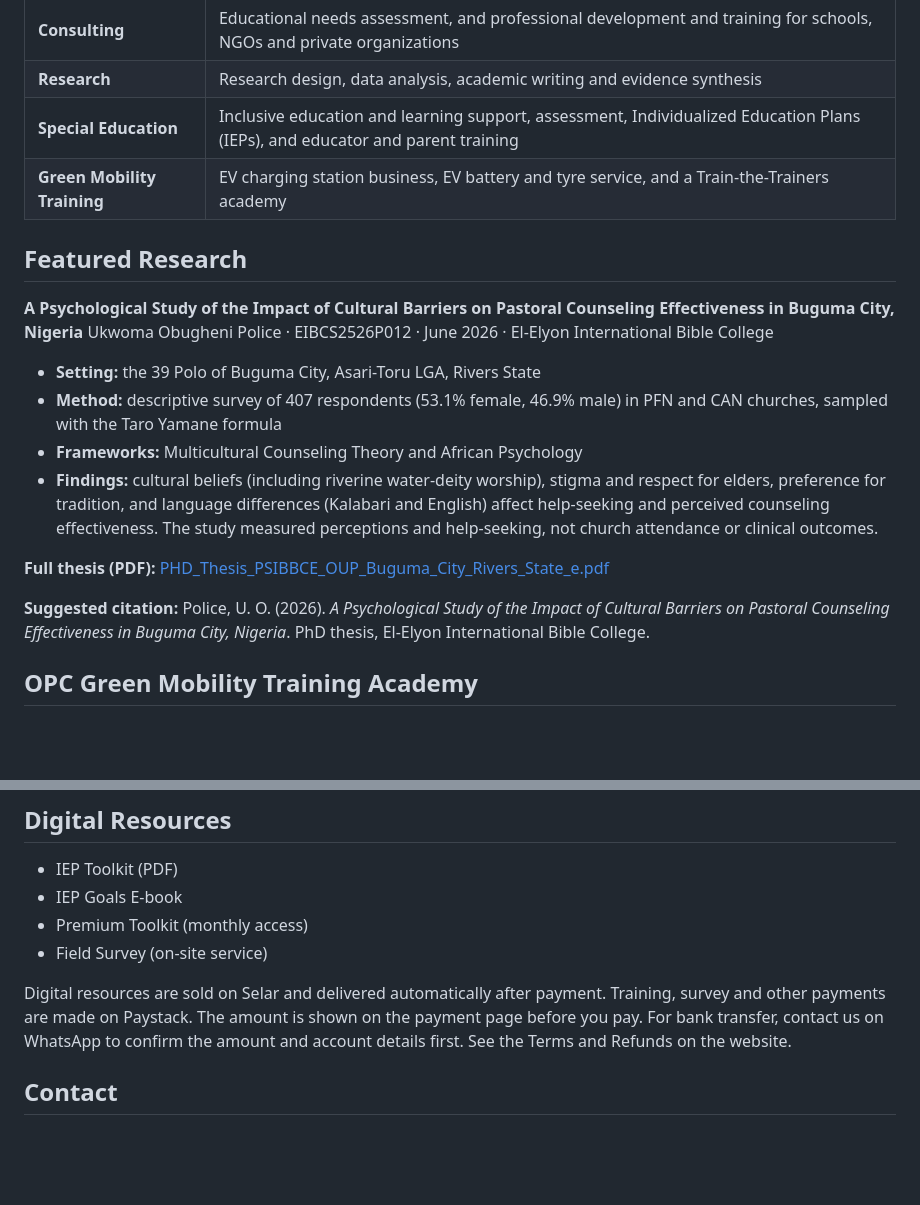
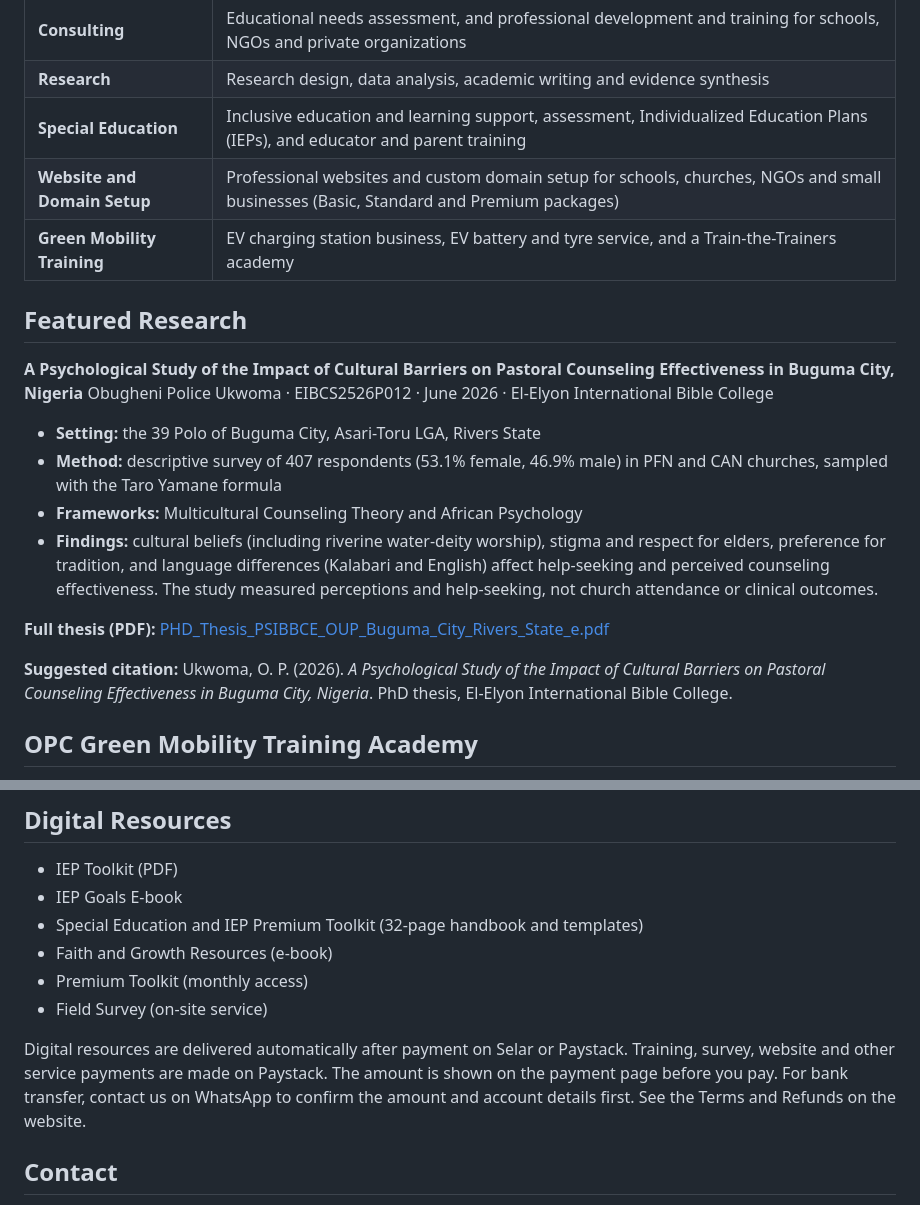
Before and after one commit to Obugheni-Polyman/Ukwoma-Obugheni-Police, a Markdown page: README.md, 2 parts joined by grey strips. Drawn GitHub-style; blank space fills up the shorter version.

```diff
--- a/README.md
+++ b/README.md
@@ -21,12 +21,13 @@ Evidence-based consulting, research, special education and green mobility traini
 | **Consulting** | Educational needs assessment, and professional development and training for schools, NGOs and private organizations |
 | **Research** | Research design, data analysis, academic writing and evidence synthesis |
 | **Special Education** | Inclusive education and learning support, assessment, Individualized Education Plans (IEPs), and educator and parent training |
+| **Website and Domain Setup** | Professional websites and custom domain setup for schools, churches, NGOs and small businesses (Basic, Standard and Premium packages) |
 | **Green Mobility Training** | EV charging station business, EV battery and tyre service, and a Train-the-Trainers academy |
 
 ## Featured Research
 
 **A Psychological Study of the Impact of Cultural Barriers on Pastoral Counseling Effectiveness in Buguma City, Nigeria**
-Ukwoma Obugheni Police · EIBCS2526P012 · June 2026 · El-Elyon International Bible College
+Obugheni Police Ukwoma · EIBCS2526P012 · June 2026 · El-Elyon International Bible College
 
 - **Setting:** the 39 Polo of Buguma City, Asari-Toru LGA, Rivers State
 - **Method:** descriptive survey of 407 respondents (53.1% female, 46.9% male) in PFN and CAN churches, sampled with the Taro Yamane formula
@@ -36,7 +37,7 @@ Ukwoma Obugheni Police · EIBCS2526P012 · June 2026 · El-Elyon International B
 **Full thesis (PDF):** [PHD_Thesis_PSIBBCE_OUP_Buguma_City_Rivers_State_e.pdf](./PHD_Thesis_PSIBBCE_OUP_Buguma_City_Rivers_State_e.pdf)
 
 **Suggested citation:**
-Police, U. O. (2026). *A Psychological Study of the Impact of Cultural Barriers on Pastoral Counseling Effectiveness in Buguma City, Nigeria*. PhD thesis, El-Elyon International Bible College.
+Ukwoma, O. P. (2026). *A Psychological Study of the Impact of Cultural Barriers on Pastoral Counseling Effectiveness in Buguma City, Nigeria*. PhD thesis, El-Elyon International Bible College.
 
 ## OPC Green Mobility Training Academy
 
@@ -52,10 +53,12 @@ Faith, skill and green jobs. Online theory, supervised in-person practicals, and
 
 - IEP Toolkit (PDF)
 - IEP Goals E-book
+- Special Education and IEP Premium Toolkit (32-page handbook and templates)
+- Faith and Growth Resources (e-book)
 - Premium Toolkit (monthly access)
 - Field Survey (on-site service)
 
-Digital resources are sold on Selar and delivered automatically after payment. Training, survey and other payments are made on Paystack. The amount is shown on the payment page before you pay. For bank transfer, contact us on WhatsApp to confirm the amount and account details first. See the Terms and Refunds on the website.
+Digital resources are delivered automatically after payment on Selar or Paystack. Training, survey, website and other service payments are made on Paystack. The amount is shown on the payment page before you pay. For bank transfer, contact us on WhatsApp to confirm the amount and account details first. See the Terms and Refunds on the website.
 
 ## Contact
 
```
